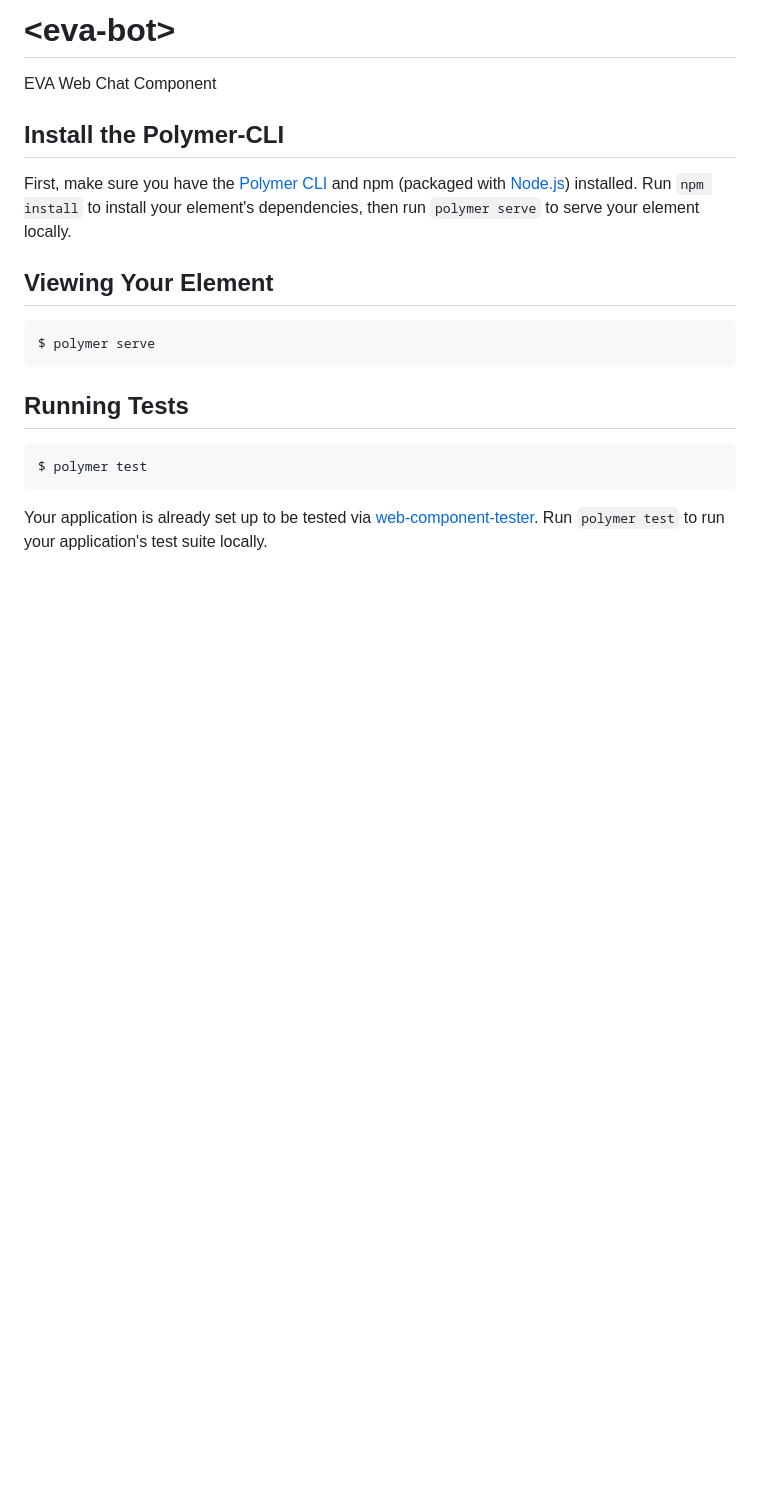
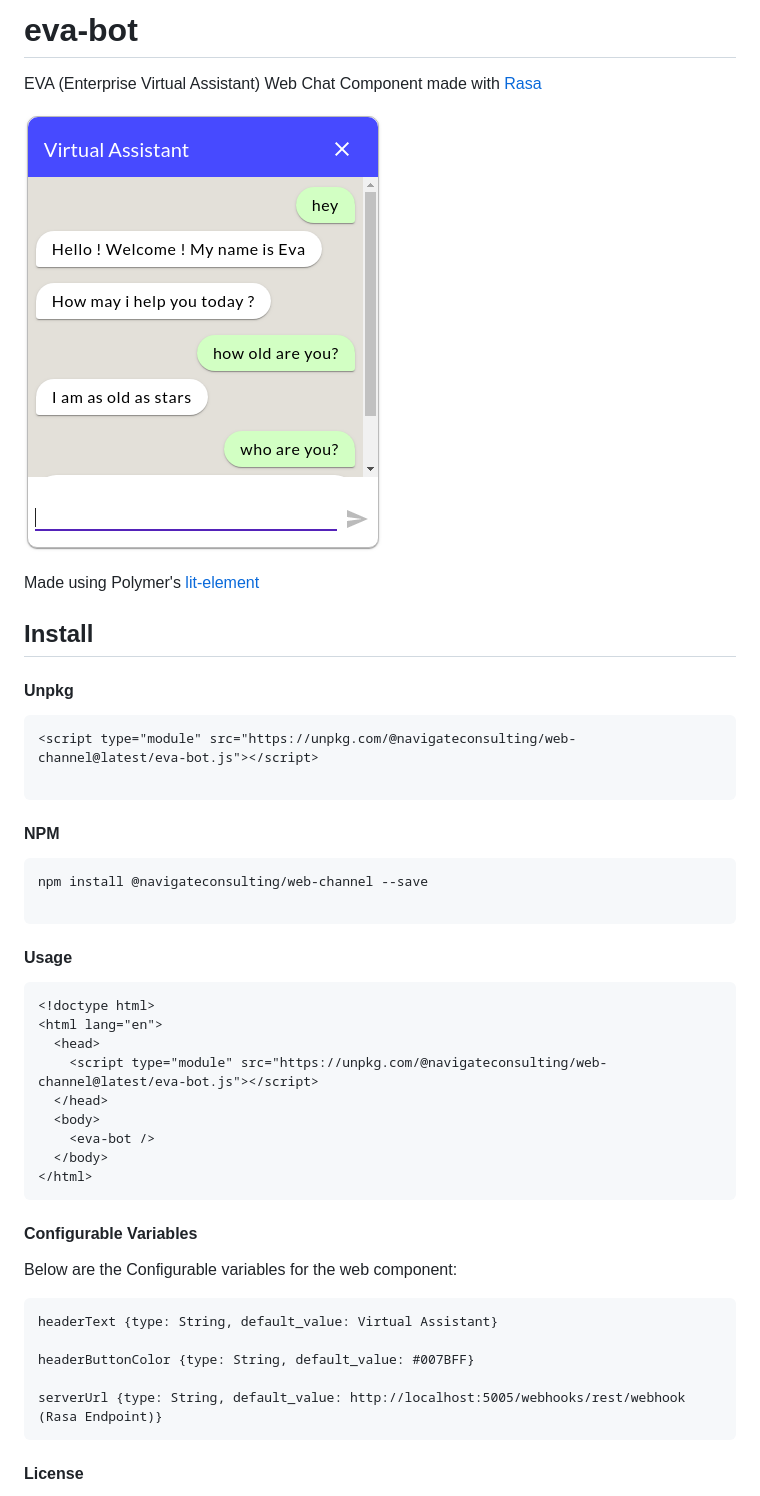
Before and after one commit to navigateconsulting/web-channel, a Markdown page: README.md, the part around the change printed below. Rendered like a GitHub page; pictures changed too: web-channel.png (added); blank space fills up the shorter version.

````diff
--- a/README.md
+++ b/README.md
@@ -1,21 +1,52 @@
-# \<eva-bot\>
+# eva-bot
 
-EVA Web Chat Component
+EVA (Enterprise Virtual Assistant) Web Chat Component made with [Rasa](https://www.rasa.com)
 
-## Install the Polymer-CLI
+![alt text](web-channel.png)
 
-First, make sure you have the [Polymer CLI](https://www.npmjs.com/package/polymer-cli) and npm (packaged with [Node.js](https://nodejs.org)) installed. Run `npm install` to install your element's dependencies, then run `polymer serve` to serve your element locally.
+Made using Polymer's [lit-element](https://lit-element.polymer-project.org/)
 
-## Viewing Your Element
+## Install
+
+#### Unpkg
 
 ```
-$ polymer serve
+<script type="module" src="https://unpkg.com/@navigateconsulting/web-channel@latest/eva-bot.js"></script>
+
 ```
 
-## Running Tests
+#### NPM
 
 ```
-$ polymer test
+npm install @navigateconsulting/web-channel --save
+
 ```
 
-Your application is already set up to be tested via [web-component-tester](https://github.com/Polymer/web-component-tester). Run `polymer test` to run your application's test suite locally.
+#### Usage
+
+```
+<!doctype html>
+<html lang="en">
+  <head>
+    <script type="module" src="https://unpkg.com/@navigateconsulting/web-channel@latest/eva-bot.js"></script>
+  </head>
+  <body>
+    <eva-bot />
+  </body>
+</html>
+```
+
+#### Configurable Variables
+
+Below are the Configurable variables for the web component:
+
+```
+headerText {type: String, default_value: Virtual Assistant}
+
+headerButtonColor {type: String, default_value: #007BFF}
+
+serverUrl {type: String, default_value: http://localhost:5005/webhooks/rest/webhook (Rasa Endpoint)}
+```
+
+#### License
+
````
Also changed, not shown: other parts of README.md (+1 -0 lines), 4 other files.
